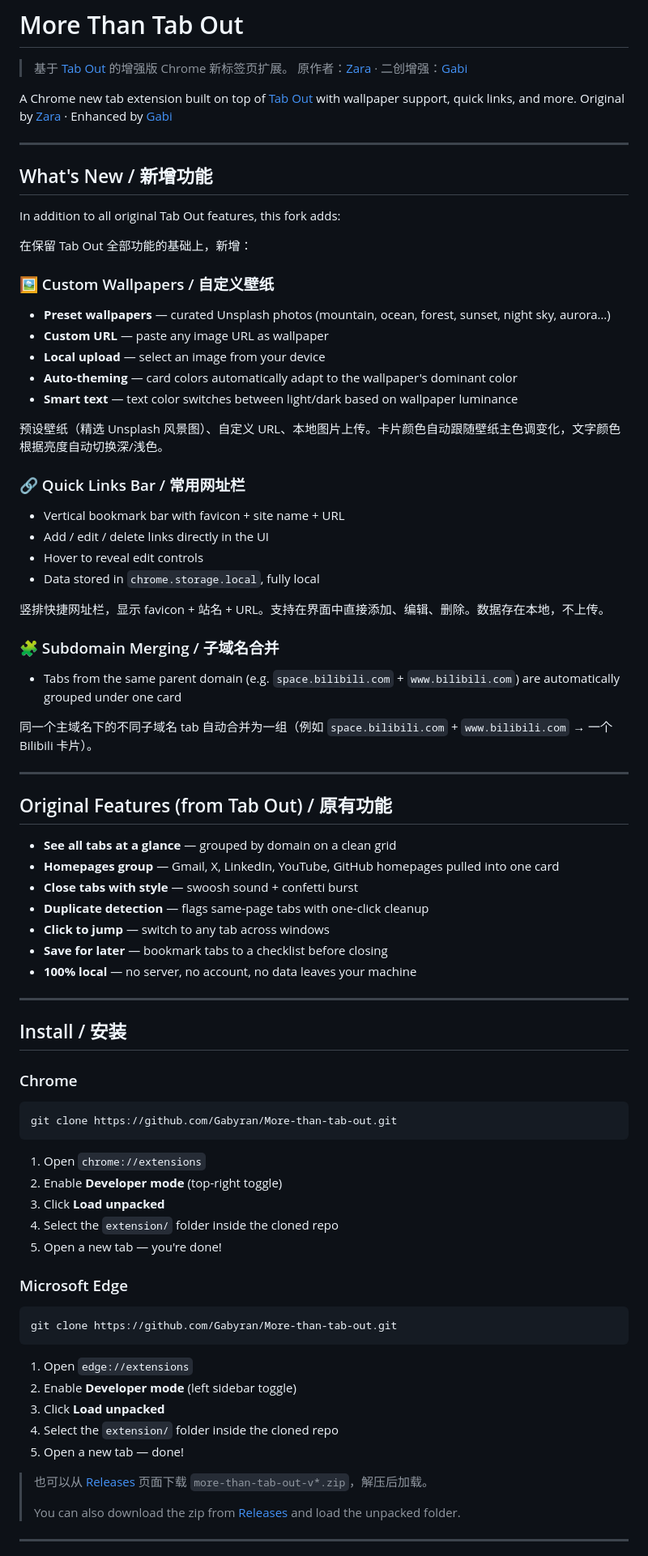
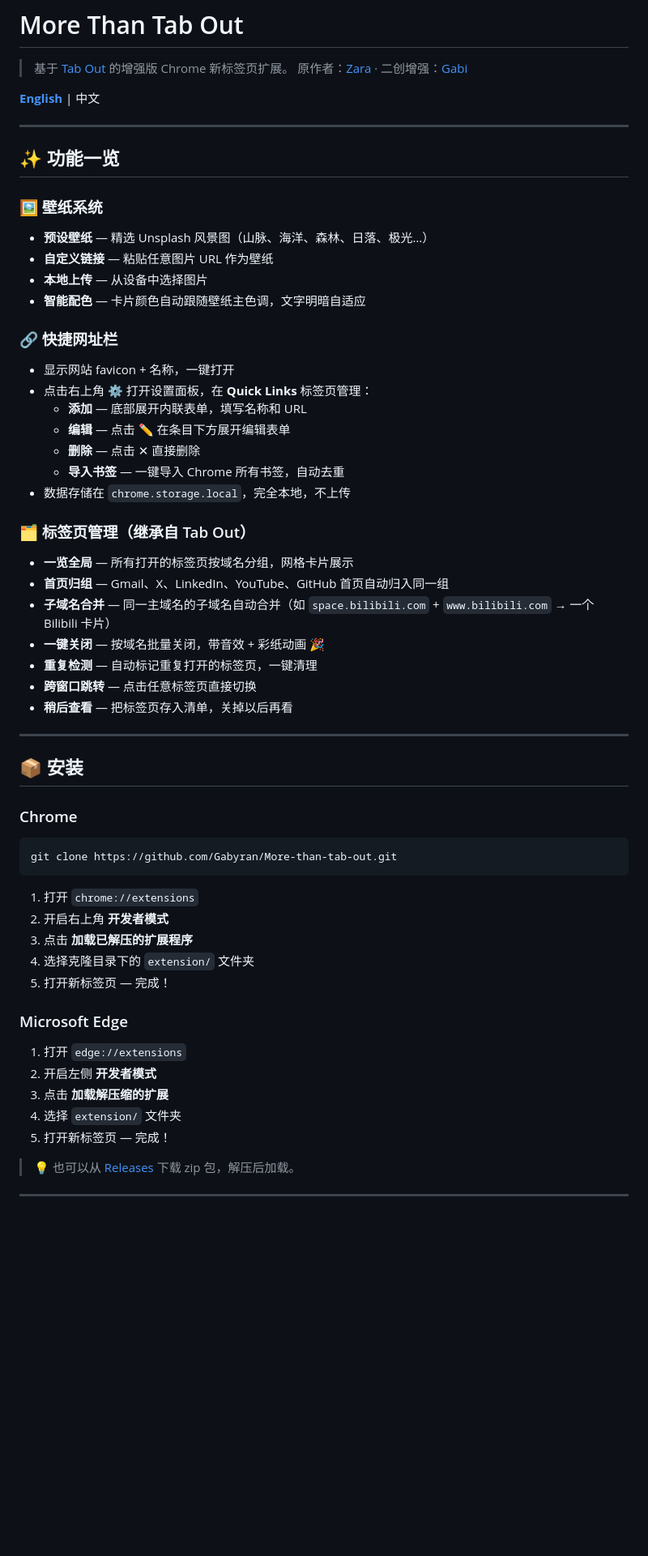
Before and after one commit to Gabyran/More-than-tab-out, a Markdown page: README.md, the part around one of its changes. Shown at 81% size. GitHub-like rendering; blank space fills up the shorter version.

````diff
--- a/README.md
+++ b/README.md
@@ -3,57 +3,42 @@
 > 基于 [Tab Out](https://github.com/zarazhangrui/tab-out) 的增强版 Chrome 新标签页扩展。
 > 原作者：[Zara](https://x.com/zarazhangrui) · 二创增强：[Gabi](https://github.com/Gabyran)
 
-A Chrome new tab extension built on top of [Tab Out](https://github.com/zarazhangrui/tab-out) with wallpaper support, quick links, and more.
-Original by [Zara](https://x.com/zarazhangrui) · Enhanced by [Gabi](https://github.com/Gabyran)
+**[English](./README_EN.md)** | 中文
 
 ---
 
-## What's New / 新增功能
+## ✨ 功能一览
 
-In addition to all original Tab Out features, this fork adds:
+### 🖼️ 壁纸系统
 
-在保留 Tab Out 全部功能的基础上，新增：
+- **预设壁纸** — 精选 Unsplash 风景图（山脉、海洋、森林、日落、极光…）
+- **自定义链接** — 粘贴任意图片 URL 作为壁纸
+- **本地上传** — 从设备中选择图片
+- **智能配色** — 卡片颜色自动跟随壁纸主色调，文字明暗自适应
 
-### 🖼️ Custom Wallpapers / 自定义壁纸
+### 🔗 快捷网址栏
 
-- **Preset wallpapers** — curated Unsplash photos (mountain, ocean, forest, sunset, night sky, aurora…)
-- **Custom URL** — paste any image URL as wallpaper
-- **Local upload** — select an image from your device
-- **Auto-theming** — card colors automatically adapt to the wallpaper's dominant color
-- **Smart text** — text color switches between light/dark based on wallpaper luminance
+- 显示网站 favicon + 名称，一键打开
+- 点击右上角 ⚙️ 打开设置面板，在 **Quick Links** 标签页管理：
+  - **添加** — 底部展开内联表单，填写名称和 URL
+  - **编辑** — 点击 ✏️ 在条目下方展开编辑表单
+  - **删除** — 点击 ✕ 直接删除
+  - **导入书签** — 一键导入 Chrome 所有书签，自动去重
+- 数据存储在 `chrome.storage.local`，完全本地，不上传
 
-预设壁纸（精选 Unsplash 风景图）、自定义 URL、本地图片上传。卡片颜色自动跟随壁纸主色调变化，文字颜色根据亮度自动切换深/浅色。
+### 🗂️ 标签页管理（继承自 Tab Out）
 
-### 🔗 Quick Links Bar / 常用网址栏
-
-- Vertical bookmark bar with favicon + site name + URL
-- Add / edit / delete links directly in the UI
-- Hover to reveal edit controls
-- Data stored in `chrome.storage.local`, fully local
-
-竖排快捷网址栏，显示 favicon + 站名 + URL。支持在界面中直接添加、编辑、删除。数据存在本地，不上传。
-
-### 🧩 Subdomain Merging / 子域名合并
-
-- Tabs from the same parent domain (e.g. `space.bilibili.com` + `www.bilibili.com`) are automatically grouped under one card
-
-同一个主域名下的不同子域名 tab 自动合并为一组（例如 `space.bilibili.com` + `www.bilibili.com` → 一个 Bilibili 卡片）。
+- **一览全局** — 所有打开的标签页按域名分组，网格卡片展示
+- **首页归组** — Gmail、X、LinkedIn、YouTube、GitHub 首页自动归入同一组
+- **子域名合并** — 同一主域名的子域名自动合并（如 `space.bilibili.com` + `www.bilibili.com` → 一个 Bilibili 卡片）
+- **一键关闭** — 按域名批量关闭，带音效 + 彩纸动画 🎉
+- **重复检测** — 自动标记重复打开的标签页，一键清理
+- **跨窗口跳转** — 点击任意标签页直接切换
+- **稍后查看** — 把标签页存入清单，关掉以后再看
 
 ---
 
-## Original Features (from Tab Out) / 原有功能
-
-- **See all tabs at a glance** — grouped by domain on a clean grid
-- **Homepages group** — Gmail, X, LinkedIn, YouTube, GitHub homepages pulled into one card
-- **Close tabs with style** — swoosh sound + confetti burst
-- **Duplicate detection** — flags same-page tabs with one-click cleanup
-- **Click to jump** — switch to any tab across windows
-- **Save for later** — bookmark tabs to a checklist before closing
-- **100% local** — no server, no account, no data leaves your machine
-
----
-
-## Install / 安装
+## 📦 安装
 
 ### Chrome
 
@@ -61,27 +46,21 @@ In addition to all original Tab Out features, this fork adds:
 git clone https://github.com/Gabyran/More-than-tab-out.git
 ```
 
-1. Open `chrome://extensions`
-2. Enable **Developer mode** (top-right toggle)
-3. Click **Load unpacked**
-4. Select the `extension/` folder inside the cloned repo
-5. Open a new tab — you're done!
+1. 打开 `chrome://extensions`
+2. 开启右上角 **开发者模式**
+3. 点击 **加载已解压的扩展程序**
+4. 选择克隆目录下的 `extension/` 文件夹
+5. 打开新标签页 — 完成！
 
 ### Microsoft Edge
 
-```bash
-git clone https://github.com/Gabyran/More-than-tab-out.git
-```
+1. 打开 `edge://extensions`
+2. 开启左侧 **开发者模式**
+3. 点击 **加载解压缩的扩展**
+4. 选择 `extension/` 文件夹
+5. 打开新标签页 — 完成！
 
-1. Open `edge://extensions`
-2. Enable **Developer mode** (left sidebar toggle)
-3. Click **Load unpacked**
-4. Select the `extension/` folder inside the cloned repo
-5. Open a new tab — done!
-
-> 也可以从 [Releases](https://github.com/Gabyran/More-than-tab-out/releases) 页面下载 `more-than-tab-out-v*.zip`，解压后加载。
->
-> You can also download the zip from [Releases](https://github.com/Gabyran/More-than-tab-out/releases) and load the unpacked folder.
+> 💡 也可以从 [Releases](https://github.com/Gabyran/More-than-tab-out/releases) 下载 zip 包，解压后加载。
 
 ---
 
````
Also changed, not shown: other parts of README.md (+39 -24 lines), README_EN.md (added, +118 -0 lines).
